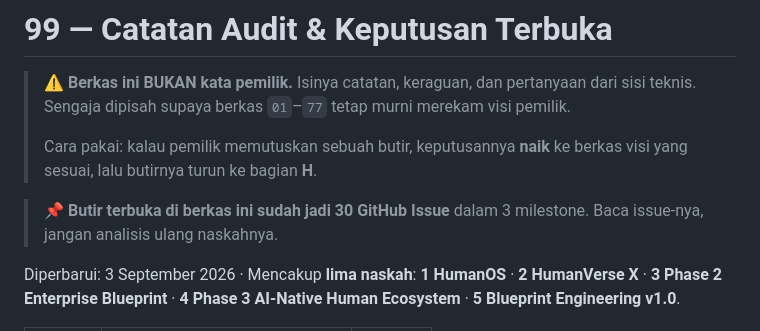
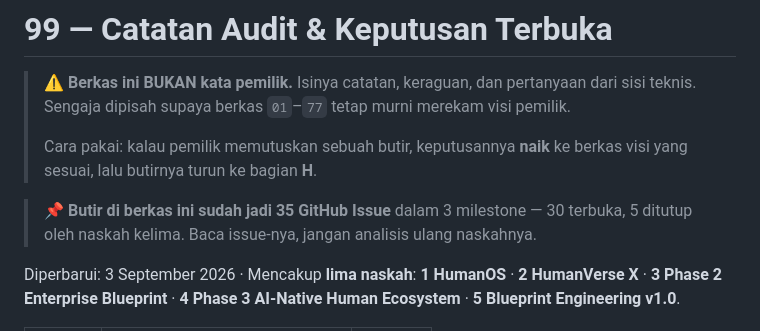
Before and after one commit to xtheoputra/humanverse-xos, a Markdown page: docs/99-CATATAN-AUDIT.md, the part around the change. GitHub-like rendering.

```diff
--- a/docs/99-CATATAN-AUDIT.md
+++ b/docs/99-CATATAN-AUDIT.md
@@ -7,8 +7,9 @@
 > Cara pakai: kalau pemilik memutuskan sebuah butir, keputusannya **naik** ke
 > berkas visi yang sesuai, lalu butirnya turun ke bagian **H**.
 
-> 📌 **Butir terbuka di berkas ini sudah jadi 30 GitHub Issue** dalam 3
-> milestone. Baca issue-nya, jangan analisis ulang naskahnya.
+> 📌 **Butir di berkas ini sudah jadi 35 GitHub Issue** dalam 3 milestone —
+> 30 terbuka, 5 ditutup oleh naskah kelima. Baca issue-nya, jangan analisis
+> ulang naskahnya.
 
 Diperbarui: 3 September 2026 · Mencakup **lima naskah**:
 **1 HumanOS** · **2 HumanVerse X** · **3 Phase 2 Enterprise Blueprint** ·
```
Also changed, not shown: README.md (+13 -7 lines).
